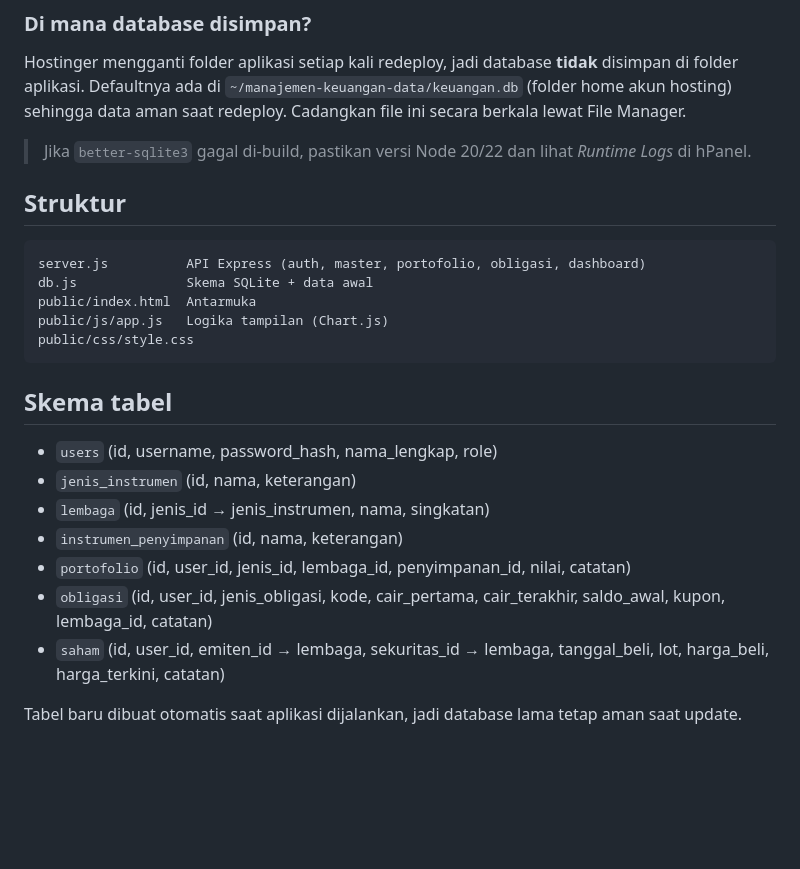
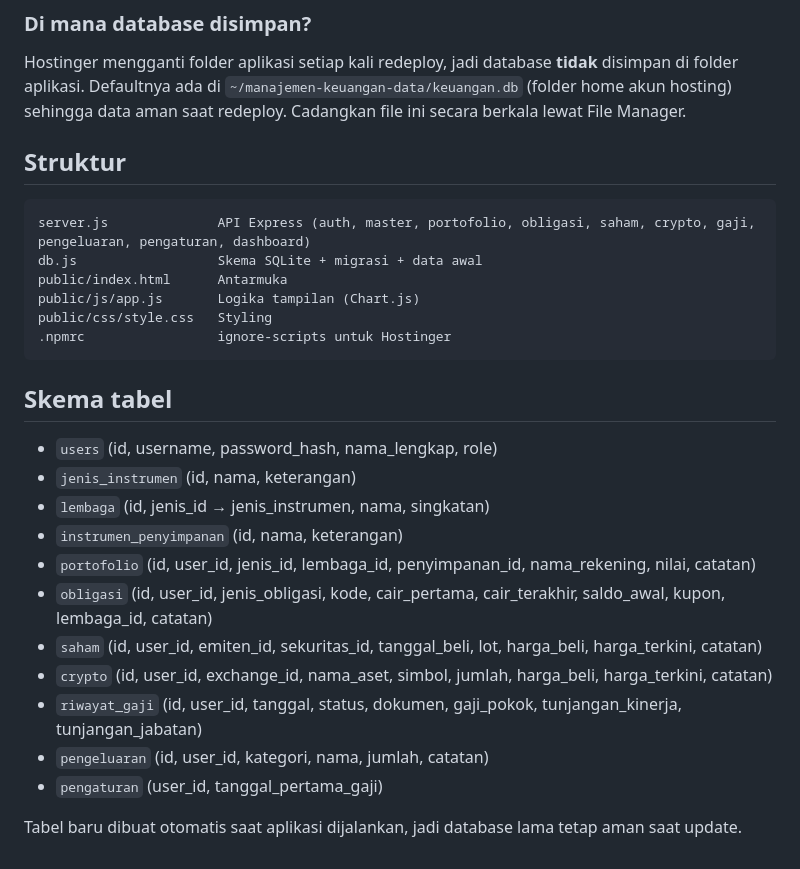
Before and after one commit to Rebornian48/money, a Markdown page: README.md, the part around one of its changes. Rendered like a GitHub page; blank space fills up the shorter version.

````diff
--- a/README.md
+++ b/README.md
@@ -46,15 +48,14 @@ npm start          # buka http://localhost:3000
 ### Di mana database disimpan?
 Hostinger mengganti folder aplikasi setiap kali redeploy, jadi database **tidak** disimpan di folder aplikasi. Defaultnya ada di `~/manajemen-keuangan-data/keuangan.db` (folder home akun hosting) sehingga data aman saat redeploy. Cadangkan file ini secara berkala lewat File Manager.
 
-> Jika `better-sqlite3` gagal di-build, pastikan versi Node 20/22 dan lihat *Runtime Logs* di hPanel.
-
 ## Struktur
 ```
-server.js          API Express (auth, master, portofolio, obligasi, dashboard)
-db.js              Skema SQLite + data awal
-public/index.html  Antarmuka
-public/js/app.js   Logika tampilan (Chart.js)
-public/css/style.css
+server.js              API Express (auth, master, portofolio, obligasi, saham, crypto, gaji, pengeluaran, pengaturan, dashboard)
+db.js                  Skema SQLite + migrasi + data awal
+public/index.html      Antarmuka
+public/js/app.js       Logika tampilan (Chart.js)
+public/css/style.css   Styling
+.npmrc                 ignore-scripts untuk Hostinger
 ```
 
 ## Skema tabel
@@ -62,8 +63,12 @@ public/css/style.css
 - `jenis_instrumen` (id, nama, keterangan)
 - `lembaga` (id, jenis_id → jenis_instrumen, nama, singkatan)
 - `instrumen_penyimpanan` (id, nama, keterangan)
-- `portofolio` (id, user_id, jenis_id, lembaga_id, penyimpanan_id, nilai, catatan)
+- `portofolio` (id, user_id, jenis_id, lembaga_id, penyimpanan_id, nama_rekening, nilai, catatan)
 - `obligasi` (id, user_id, jenis_obligasi, kode, cair_pertama, cair_terakhir, saldo_awal, kupon, lembaga_id, catatan)
-- `saham` (id, user_id, emiten_id → lembaga, sekuritas_id → lembaga, tanggal_beli, lot, harga_beli, harga_terkini, catatan)
+- `saham` (id, user_id, emiten_id, sekuritas_id, tanggal_beli, lot, harga_beli, harga_terkini, catatan)
+- `crypto` (id, user_id, exchange_id, nama_aset, simbol, jumlah, harga_beli, harga_terkini, catatan)
+- `riwayat_gaji` (id, user_id, tanggal, status, dokumen, gaji_pokok, tunjangan_kinerja, tunjangan_jabatan)
+- `pengeluaran` (id, user_id, kategori, nama, jumlah, catatan)
+- `pengaturan` (user_id, tanggal_pertama_gaji)
 
 Tabel baru dibuat otomatis saat aplikasi dijalankan, jadi database lama tetap aman saat update.
````
Also changed, not shown: other parts of README.md (+15 -13 lines), CHANGELOG.md (added, +43 -0 lines), CLAUDE.md (added, +45 -0 lines).
